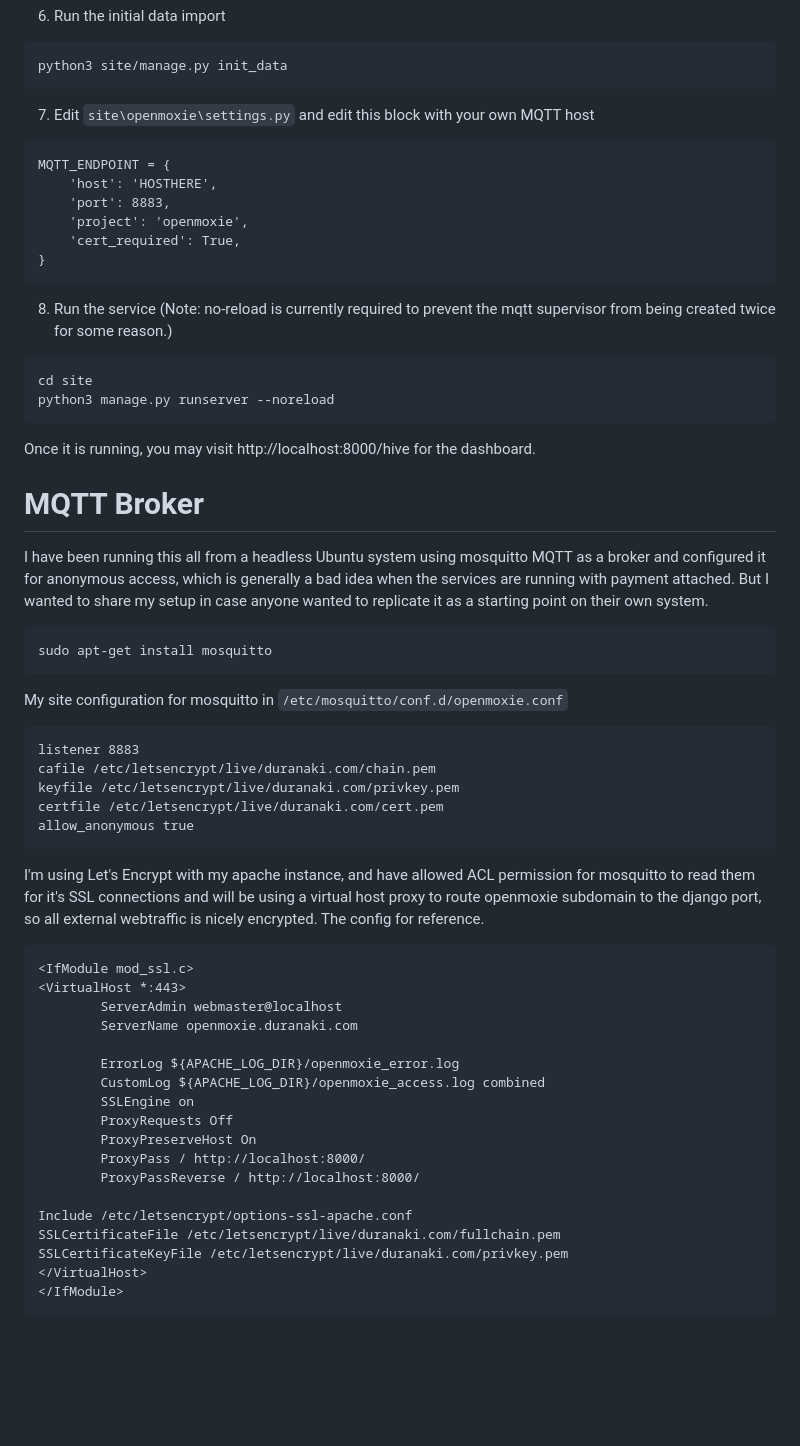
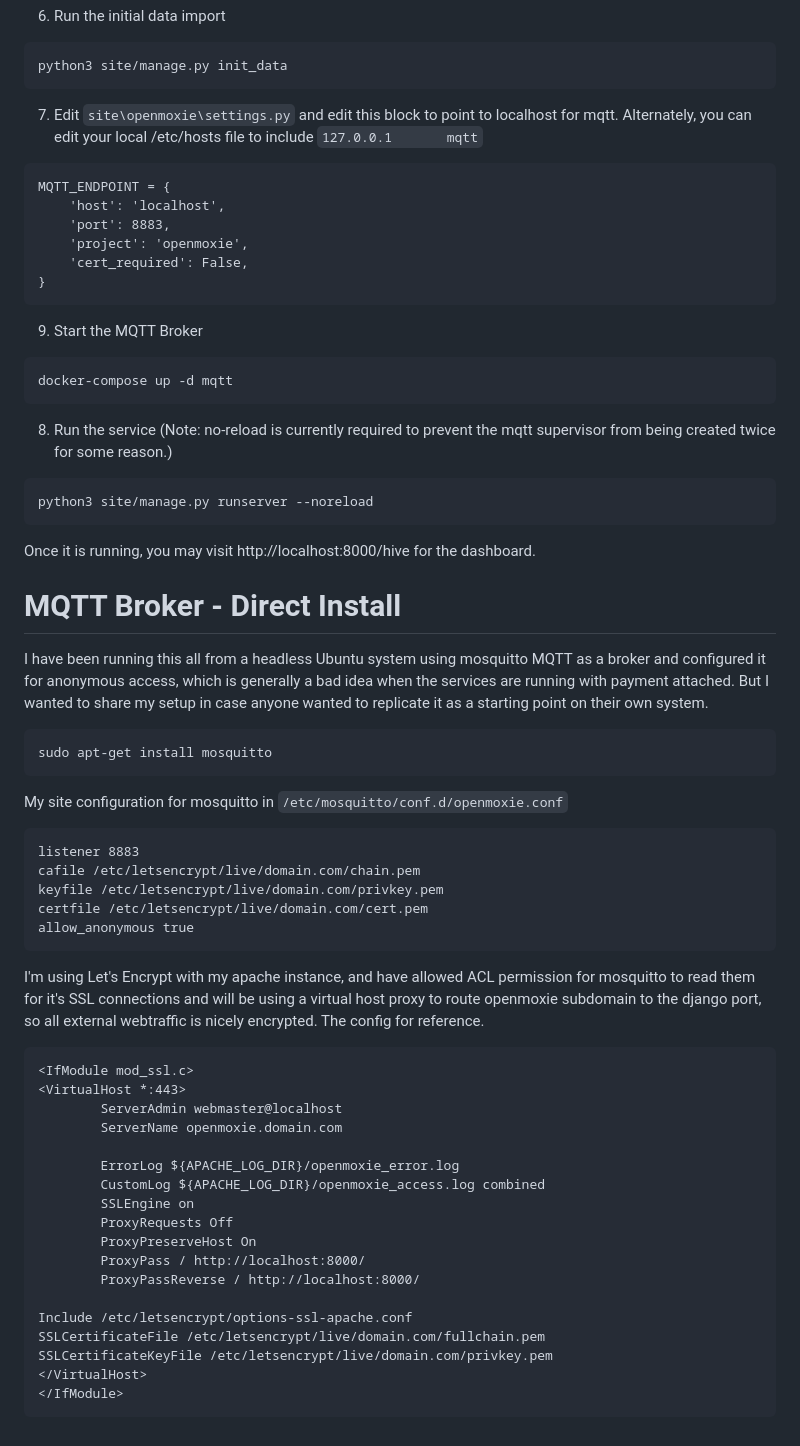
Before and after one commit to zzzeek/openmoxie, a Markdown page: README.md, the part around one of its changes. Rendered like a GitHub page; blank space fills up the shorter version.

````diff
--- a/README.md
+++ b/README.md
@@ -54,24 +98,27 @@ python site/manage.py createsuperuser
 ```
 python3 site/manage.py init_data
 ```
-7. Edit `site\openmoxie\settings.py` and edit this block with your own MQTT host
+7. Edit `site\openmoxie\settings.py` and edit this block to point to localhost for mqtt.  Alternately, you can edit your local /etc/hosts file to include `127.0.0.1       mqtt`
 ```
 MQTT_ENDPOINT = {
-    'host': 'HOSTHERE',
+    'host': 'localhost',
     'port': 8883,
     'project': 'openmoxie',
-    'cert_required': True,
+    'cert_required': False,
 }
+```
+9. Start the MQTT Broker
+```
+docker-compose up -d mqtt
 ```
 8. Run the service (Note: no-reload is currently required to prevent the mqtt supervisor from being created twice for some reason.)
 ```
-cd site
-python3 manage.py runserver --noreload
+python3 site/manage.py runserver --noreload
 ```
 
 Once it is running, you may visit http://localhost:8000/hive for the dashboard.
 
-# MQTT Broker
+# MQTT Broker - Direct Install
 
 I have been running this all from a headless Ubuntu system using mosquitto MQTT as a broker and configured it for anonymous
 access, which is generally a bad idea when the services are running with payment attached.  But I wanted to share my setup
@@ -84,9 +131,9 @@ sudo apt-get install mosquitto
 My site configuration for mosquitto in `/etc/mosquitto/conf.d/openmoxie.conf`
 ```
 listener 8883
-cafile /etc/letsencrypt/live/duranaki.com/chain.pem
-keyfile /etc/letsencrypt/live/duranaki.com/privkey.pem
-certfile /etc/letsencrypt/live/duranaki.com/cert.pem
+cafile /etc/letsencrypt/live/domain.com/chain.pem
+keyfile /etc/letsencrypt/live/domain.com/privkey.pem
+certfile /etc/letsencrypt/live/domain.com/cert.pem
 allow_anonymous true
 ```
 
@@ -98,7 +145,7 @@ config for reference.
 <IfModule mod_ssl.c>
 <VirtualHost *:443>
         ServerAdmin webmaster@localhost
-        ServerName openmoxie.duranaki.com
+        ServerName openmoxie.domain.com
 
         ErrorLog ${APACHE_LOG_DIR}/openmoxie_error.log
         CustomLog ${APACHE_LOG_DIR}/openmoxie_access.log combined
@@ -109,8 +156,8 @@ config for reference.
         ProxyPassReverse / http://localhost:8000/
 
 Include /etc/letsencrypt/options-ssl-apache.conf
-SSLCertificateFile /etc/letsencrypt/live/duranaki.com/fullchain.pem
-SSLCertificateKeyFile /etc/letsencrypt/live/duranaki.com/privkey.pem
+SSLCertificateFile /etc/letsencrypt/live/domain.com/fullchain.pem
+SSLCertificateKeyFile /etc/letsencrypt/live/domain.com/privkey.pem
 </VirtualHost>
 </IfModule>
 ```
````
Also changed, not shown: other parts of README.md (+55 -11 lines).
